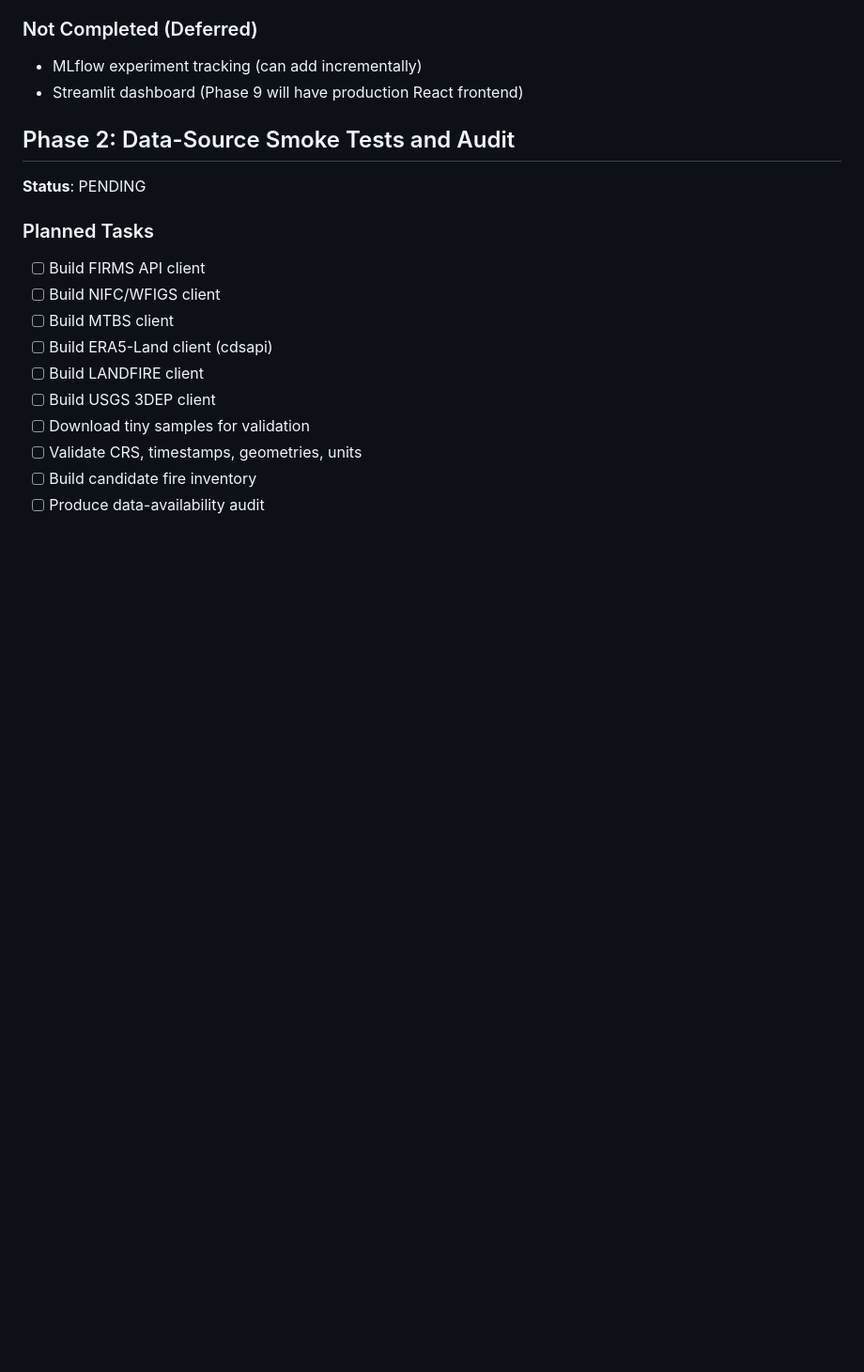
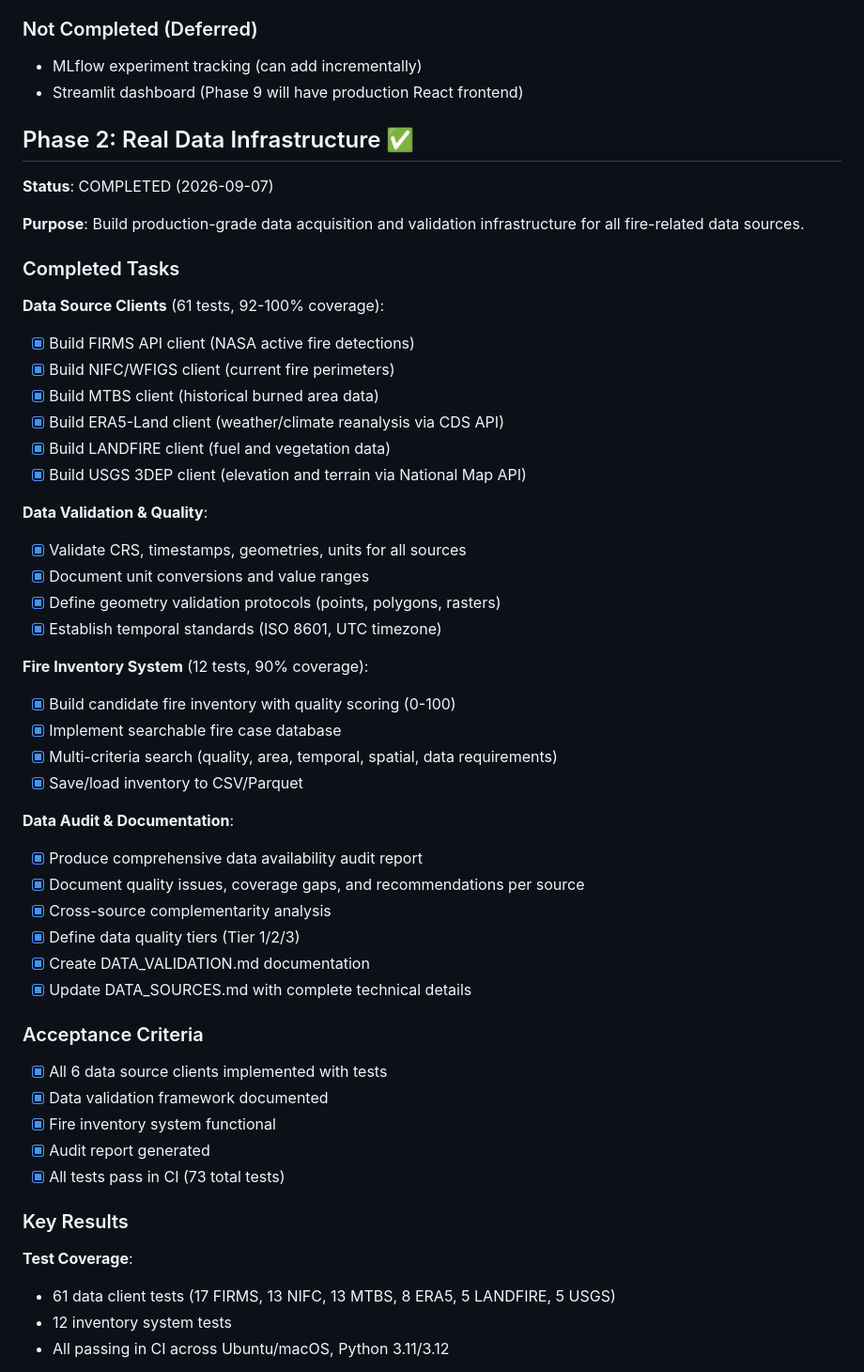
Before and after one commit to rajat116/firetwin-ai, a Markdown page: docs/PROJECT_STATUS.md, the part around one of its changes. Shown at 94% size. Drawn GitHub-style; blank space fills up the shorter version.

Commit message:
docs: Update PROJECT_STATUS.md for Phase 2 completion
- Updated current phase to Phase 2 Complete
- Added comprehensive Phase 2 completion section
- Documented all deliverables (6 clients, validation, inventory, audit)
- Listed test coverage and key results
- Added documentation references

Co-authored-by: Cursor <cursoragent@cursor.com>

```diff
--- a/docs/PROJECT_STATUS.md
+++ b/docs/PROJECT_STATUS.md
@@ -89,19 +89,54 @@ Elliptical baseline outperforms radial and persistence on 6-hour forecasts:
 - MLflow experiment tracking (can add incrementally)
 - Streamlit dashboard (Phase 9 will have production React frontend)
 
-## Phase 2: Data-Source Smoke Tests and Audit
+## Phase 2: Real Data Infrastructure ✅
 
-**Status**: PENDING
+**Status**: COMPLETED (2026-09-07)
 
-### Planned Tasks
+**Purpose**: Build production-grade data acquisition and validation infrastructure for all fire-related data sources.
 
-- [ ] Build FIRMS API client
-- [ ] Build NIFC/WFIGS client
-- [ ] Build MTBS client
-- [ ] Build ERA5-Land client (cdsapi)
-- [ ] Build LANDFIRE client
-- [ ] Build USGS 3DEP client
-- [ ] Download tiny samples for validation
-- [ ] Validate CRS, timestamps, geometries, units
-- [ ] Build candidate fire inventory
-- [ ] Produce data-availability audit
+### Completed Tasks
+
+**Data Source Clients** (61 tests, 92-100% coverage):
+- [x] Build FIRMS API client (NASA active fire detections)
+- [x] Build NIFC/WFIGS client (current fire perimeters)
+- [x] Build MTBS client (historical burned area data)
+- [x] Build ERA5-Land client (weather/climate reanalysis via CDS API)
+- [x] Build LANDFIRE client (fuel and vegetation data)
+- [x] Build USGS 3DEP client (elevation and terrain via National Map API)
+
+**Data Validation & Quality**:
+- [x] Validate CRS, timestamps, geometries, units for all sources
+- [x] Document unit conversions and value ranges
+- [x] Define geometry validation protocols (points, polygons, rasters)
+- [x] Establish temporal standards (ISO 8601, UTC timezone)
+
+**Fire Inventory System** (12 tests, 90% coverage):
+- [x] Build candidate fire inventory with quality scoring (0-100)
+- [x] Implement searchable fire case database
+- [x] Multi-criteria search (quality, area, temporal, spatial, data requirements)
+- [x] Save/load inventory to CSV/Parquet
+
+**Data Audit & Documentation**:
+- [x] Produce comprehensive data availability audit report
+- [x] Document quality issues, coverage gaps, and recommendations per source
+- [x] Cross-source complementarity analysis
+- [x] Define data quality tiers (Tier 1/2/3)
+- [x] Create DATA_VALIDATION.md documentation
+- [x] Update DATA_SOURCES.md with complete technical details
+
+### Acceptance Criteria
+
+- [x] All 6 data source clients implemented with tests
+- [x] Data validation framework documented
+- [x] Fire inventory system functional
+- [x] Audit report generated
+- [x] All tests pass in CI (73 total tests)
+
+### Key Results
+
+**Test Coverage**:
+- 61 data client tests (17 FIRMS, 13 NIFC, 13 MTBS, 8 ERA5, 5 LANDFIRE, 5 USGS)
+- 12 inventory system tests
+- All passing in CI across Ubuntu/macOS, Python 3.11/3.12
+
```
Also changed, not shown: other parts of docs/PROJECT_STATUS.md (+20 -2 lines).
